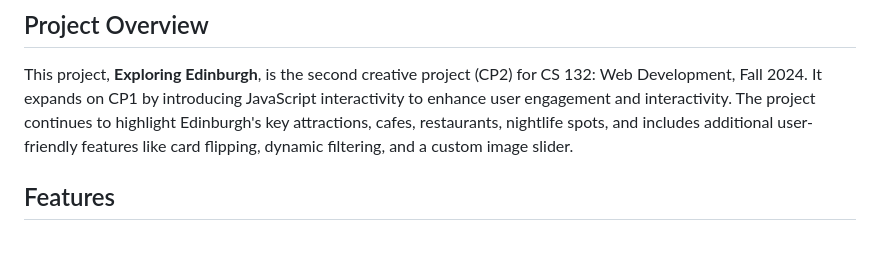
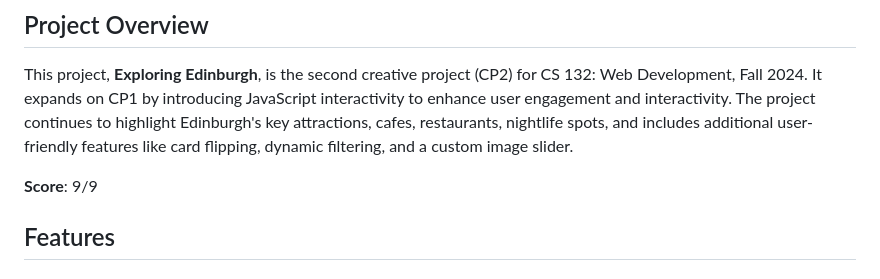
Before and after one commit to tanishaagarwal03/cs132-tagarwal, a Markdown page: cp2/README.md, the part around the change. Drawn GitHub-style; blank space fills up the shorter version.

```diff
--- a/cp2/README.md
+++ b/cp2/README.md
@@ -2,6 +2,8 @@
 
 ## Project Overview
 This project, **Exploring Edinburgh**, is the second creative project (CP2) for CS 132: Web Development, Fall 2024. It expands on CP1 by introducing JavaScript interactivity to enhance user engagement and interactivity. The project continues to highlight Edinburgh's key attractions, cafes, restaurants, nightlife spots, and includes additional user-friendly features like card flipping, dynamic filtering, and a custom image slider.
+
+**Score**: 9/9
 
 ## Features
 ### New Interactive Features in CP2
```
